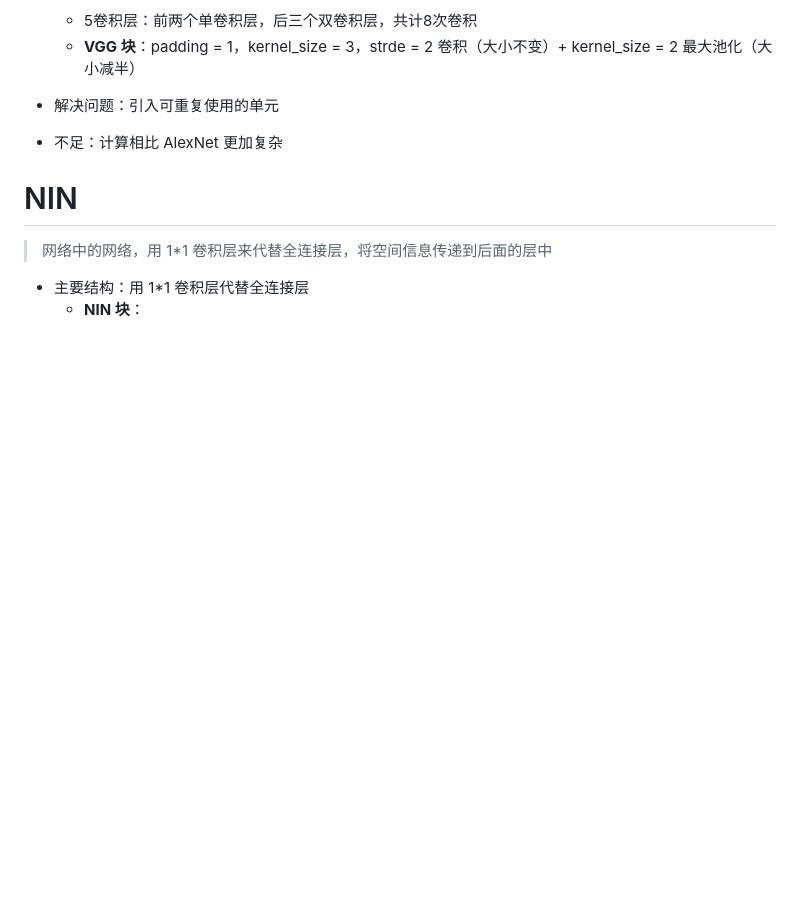
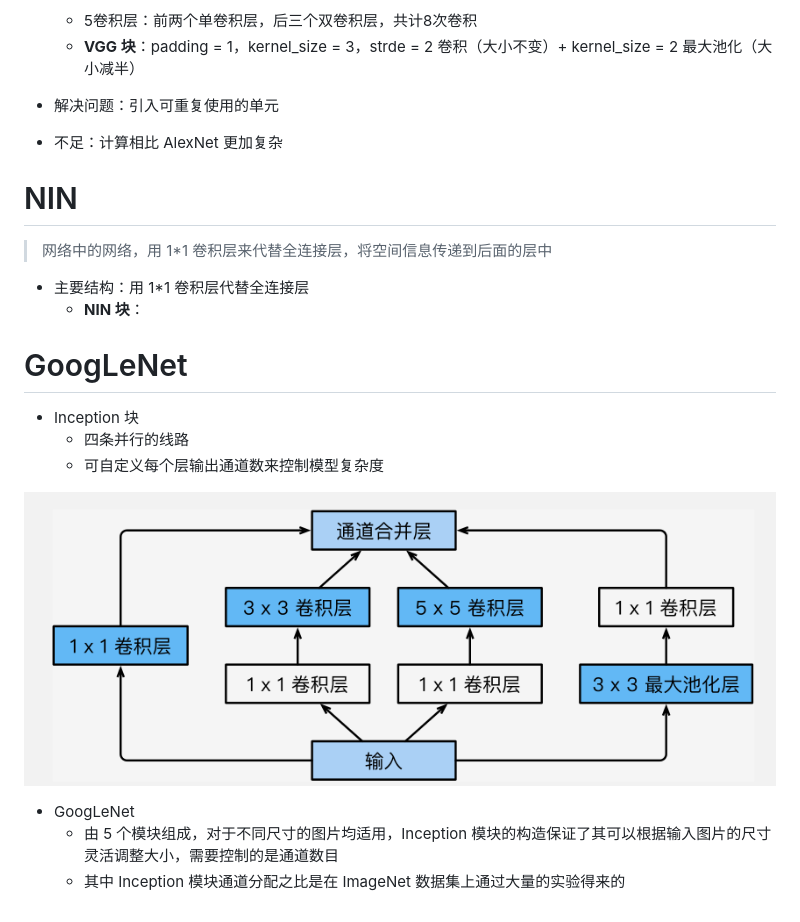
Before and after one commit to Ryanna-github/keepLearning, a Markdown page: Pytorch/模型学习.md, the part around the change. Rendered like a GitHub page; pictures changed too: Pytorch/images/Inception.PNG (added); blank space fills up the shorter version.

```diff
--- a/Pytorch/模型学习.md
+++ b/Pytorch/模型学习.md
@@ -60,3 +60,18 @@
 
 - 主要结构：用 1*1 卷积层代替全连接层
   - **NIN 块**：
+
+
+
+# GoogLeNet
+
+- Inception 块
+  - 四条并行的线路
+  - 可自定义每个层输出通道数来控制模型复杂度
+
+![](images/Inception.PNG)
+
+
+- GoogLeNet
+  - 由 5 个模块组成，对于不同尺寸的图片均适用，Inception 模块的构造保证了其可以根据输入图片的尺寸灵活调整大小，需要控制的是通道数目
+  - 其中 Inception 模块通道分配之比是在 ImageNet 数据集上通过大量的实验得来的
```
Also changed, not shown: Pytorch/专题.md (+23 -1 lines), 4 other files.
